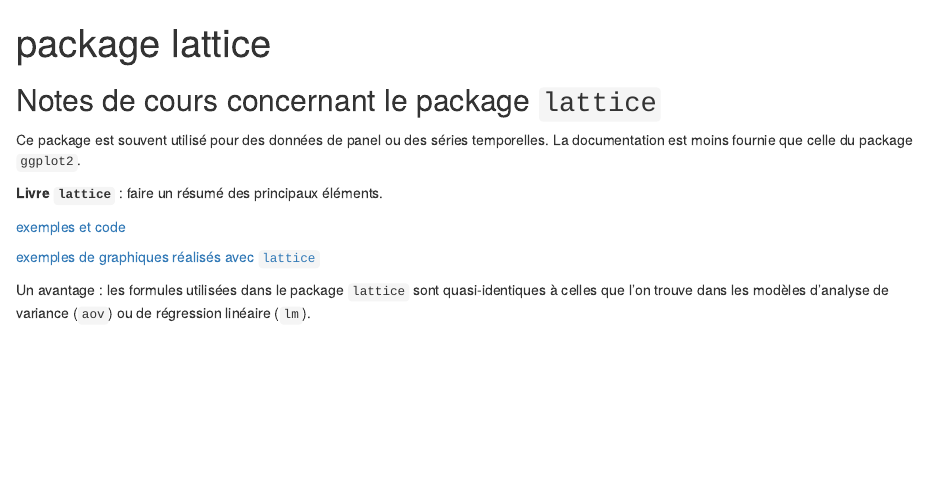
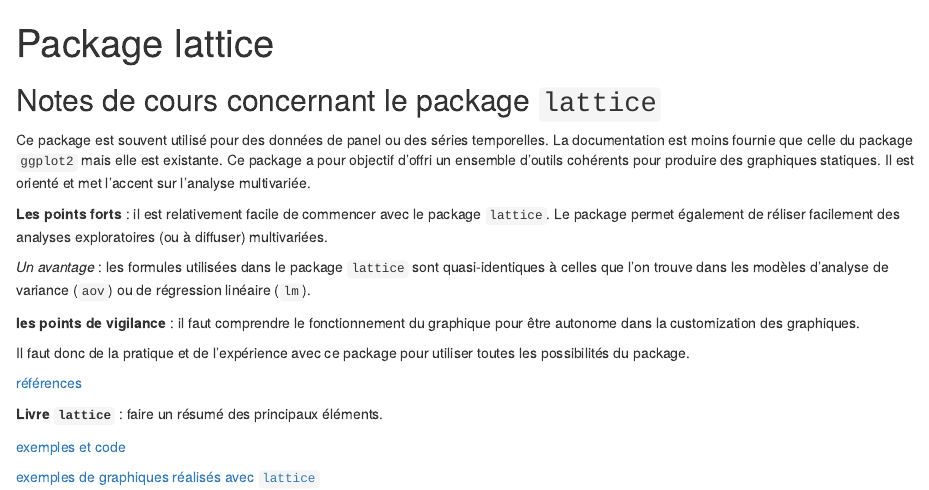
Before and after one commit to MaryleneH/datavizR, an R Markdown document (supports_cours/lattice.Rmd): the page in a window 1100 px wide, from its top. Rendered offline with R 4.5, knitr and Pandoc, with nearby package versions.

Commit message:
avant maj exo

```diff
--- a/supports_cours/lattice.Rmd
+++ b/supports_cours/lattice.Rmd
@@ -9,12 +9,22 @@ knitr::opts_chunk$set(echo = TRUE)
 
 ## Notes de cours concernant le package `lattice`
 
-Ce package est souvent utilis&eacute; pour des donn&eacute;es de panel ou des s&eacute;ries temporelles. La documentation est moins fournie que celle du package `ggplot2`.
+Ce package est souvent utilis&eacute; pour des donn&eacute;es de panel ou des s&eacute;ries temporelles. La documentation est moins fournie que celle du package `ggplot2` mais elle est existante.
+Ce package a pour objectif d'offri un ensemble d'outils cohérents pour produire des graphiques statiques. Il est orienté et met l'accent sur l'analyse multivari&eacute;e.
+
+**Les points forts** : il est relativement facile de commencer avec le package `lattice`.
+Le package permet également de r&eacute;liser facilement des analyses exploratoires (ou &agrave; diffuser) multivari&eacute;es.
+
+*Un avantage* : les formules utilis&eacute;es dans le package `lattice` sont quasi-identiques &agrave; celles que l'on trouve dans les mod&egrave;les d'analyse de variance (`aov`) ou de r&eacute;gression lin&eacute;aire (`lm`).
+
+**les points de vigilance** : il faut comprendre le fonctionnement du graphique pour &ecirc;tre autonome dans la customization des graphiques.
+
+Il faut donc de la pratique et de l'exp&eacute;rience avec ce package pour utiliser toutes les possibilit&eacute;s du package.
+
+[références](http://lmdvr.r-forge.r-project.org/)
 
 **Livre `lattice`** : faire un r&eacute;sum&eacute; des principaux &eacute;l&eacute;ments.
 
 [exemples et code](http://lmdvr.r-forge.r-project.org/figures/figures.html)
 
 [exemples de graphiques r&eacute;alis&eacute;s avec `lattice`](https://procomun.wordpress.com/2015/04/14/mapping-flows-in-r-with-data-table-and-lattice/)
-
-Un avantage : les formules utilis&eacute;es dans le package `lattice` sont quasi-identiques &agrave; celles que l'on trouve dans les mod&egrave;les d'analyse de variance (`aov`) ou de r&eacute;gression lin&eacute;aire (`lm`).
```
Also changed, not shown: pgm/installation_packages_formation.R (added, +4 -0 lines), slides_cours/diapo_cours_dplyr.Rmd (+4 -2 lines), .RData, slides_cours/diapo_cours_dplyr_files/figure-html/unnamed-chunk-1-1.png (deleted), slides_cours/diapo_cours_dplyr_files/figure-html/unnamed-chunk-12-1.png (deleted), slides_cours/diapo_cours_dplyr_files/figure-html/unnamed-chunk-15-1.png (deleted), slides_cours/diapo_cours_dplyr_files/figure-html/unnamed-chunk-16-1.png (deleted), slides_cours/diapo_cours_dplyr_files/figure-html/unnamed-chunk-2-1.png (deleted), slides_cours/diapo_cours_dplyr_files/figure-html/unnamed-chunk-3-1.png (deleted), slides_cours/diapo_cours_dplyr_files/figure-html/unnamed-chunk-4-1.png (deleted), slides_cours/diapo_cours_dplyr_files/figure-html/unnamed-chunk-7-1.png (deleted), slides_cours/diapo_cours_dplyr_files/figure-html/unnamed-chunk-8-1.png (deleted), supports_cours/Inspirathèque.pdf (added), supports_cours/Les conseils pour des datavisualisations interactives réussies.pdf (added), 2 more files, 2 other files.
